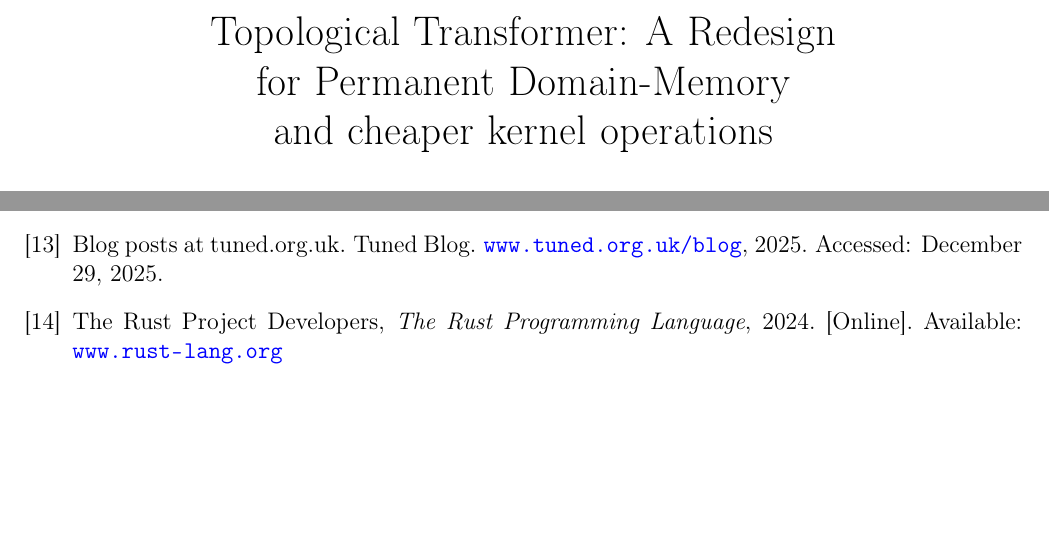
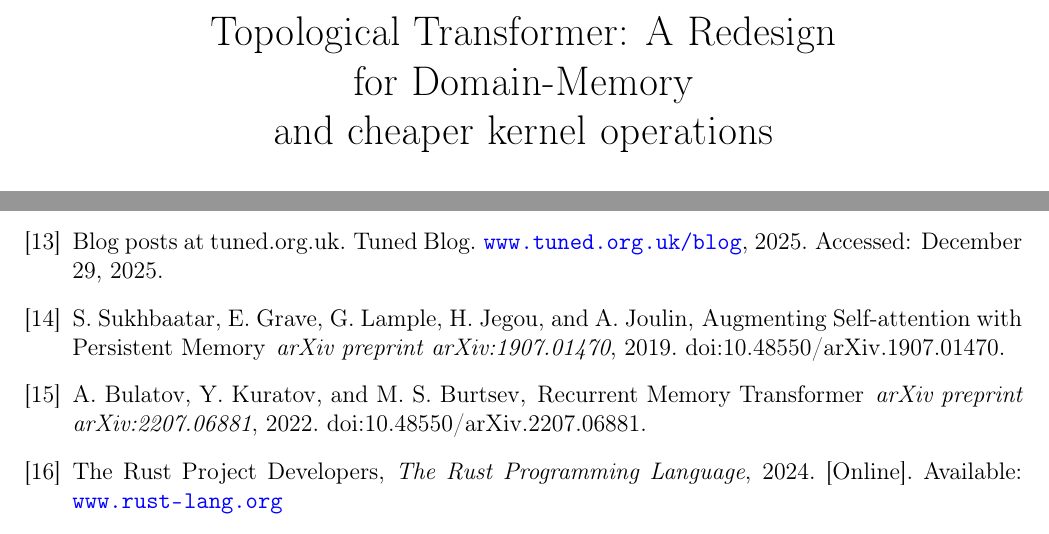
Before and after one commit to tuned-org-uk/tauformer-paper, a LaTeX paper (Permanent Domain Memory and Faster KV-cache: Tauformer, the Topological Transformer.tex): two parts of pages 1 and 13 of 13, joined at a grey line, cut so that both start at the same text, the shorter picture padded with empty space. Compiled offline with pdfLaTeX.

Commit message:
addition to memory

```diff
--- a/Permanent Domain Memory and Faster KV-cache: Tauformer, the Topological Transformer.tex
+++ b/Permanent Domain Memory and Faster KV-cache: Tauformer, the Topological Transformer.tex
@@ -70,7 +70,7 @@
 
 \begin{document}
 
-	\title{Topological Transformer: A Redesign\protect\\for Permanent Domain-Memory\protect\\and cheaper kernel operations}
+	\title{Topological Transformer: A Redesign\protect\\for Domain-Memory\protect\\and cheaper kernel operations}
 
 	\author{Lorenzo Moriondo\\
 		\small Independent Researcher - tuned.org.uk\\
@@ -520,6 +520,18 @@
 		\newblock \url{www.tuned.org.uk/blog}, 2025.
 		\newblock Accessed: December 29, 2025.
 
+		\bibitem{sukhbaatar:2019}
+		S.~Sukhbaatar, E.~Grave, G.~Lample, H.~Jegou, and A.~Joulin,
+		\newblock Augmenting Self-attention with Persistent Memory
+		\newblock \emph{arXiv preprint arXiv:1907.01470}, 2019.
+		doi:10.48550/arXiv.1907.01470.
+
+		\bibitem{bulatov:2022}
+		A.~Bulatov, Y.~Kuratov, and M.~S.~Burtsev,
+		\newblock Recurrent Memory Transformer
+		\newblock \emph{arXiv preprint arXiv:2207.06881}, 2022.
+		doi:10.48550/arXiv.2207.06881.
+
 		\bibitem{RustLang:2024}
 		The Rust Project Developers, \textit{The Rust Programming Language}, 2024. [Online]. Available: \url{www.rust-lang.org}
 
```
Also changed, not shown: Permanent Domain Memory and Faster KV-cache: Tauformer, the Topological Transformer.pdf, Permanent Domain Memory and Faster KV-cache: Tauformer, the Topological Transformer.tex (2 more changed lines), 3 other files.
